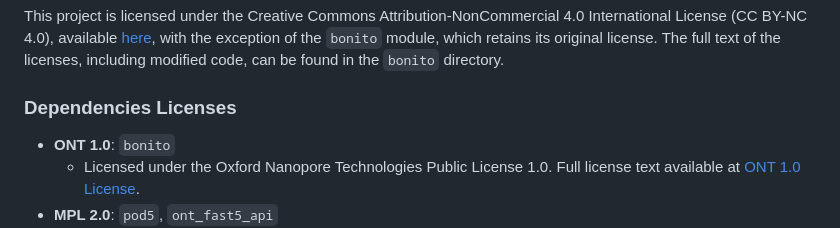
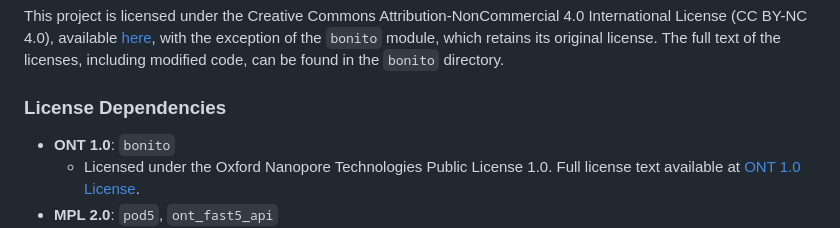
Before and after one commit to novoalab/SeqTagger, a Markdown page: README.md, the part around the change. Rendered like a GitHub page.

```diff
--- a/README.md
+++ b/README.md
@@ -143,7 +143,7 @@ Versions tested:
 
 This project is licensed under the Creative Commons Attribution-NonCommercial 4.0 International License (CC BY-NC 4.0), available [here](https://creativecommons.org/licenses/by-nc/4.0/legalcode), with the exception of the `bonito` module, which retains its original license. The full text of the licenses, including modified code, can be found in the `bonito` directory.
 
-### Dependencies Licenses
+### License Dependencies
 
 - **ONT 1.0**: `bonito`
   - Licensed under the Oxford Nanopore Technologies Public License 1.0. Full license text available at [ONT 1.0 License](https://github.com/nanoporetech/bonito/blob/master/LICENCE.txt).
```
